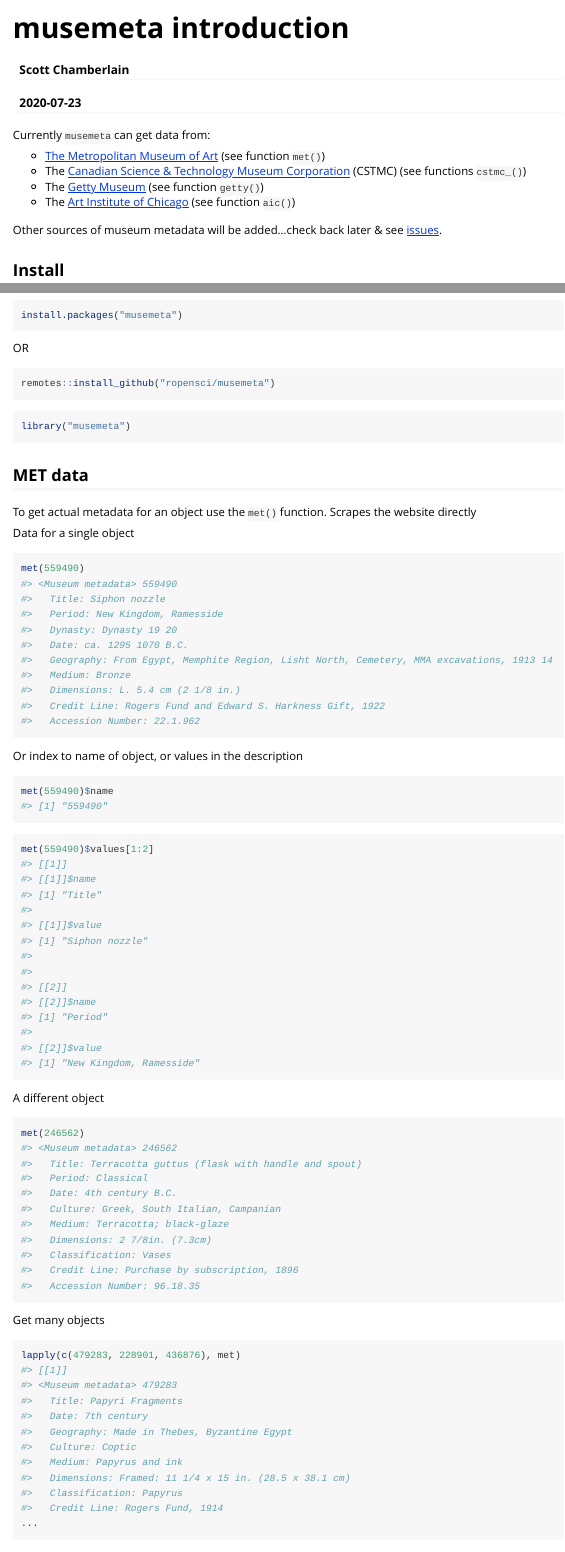
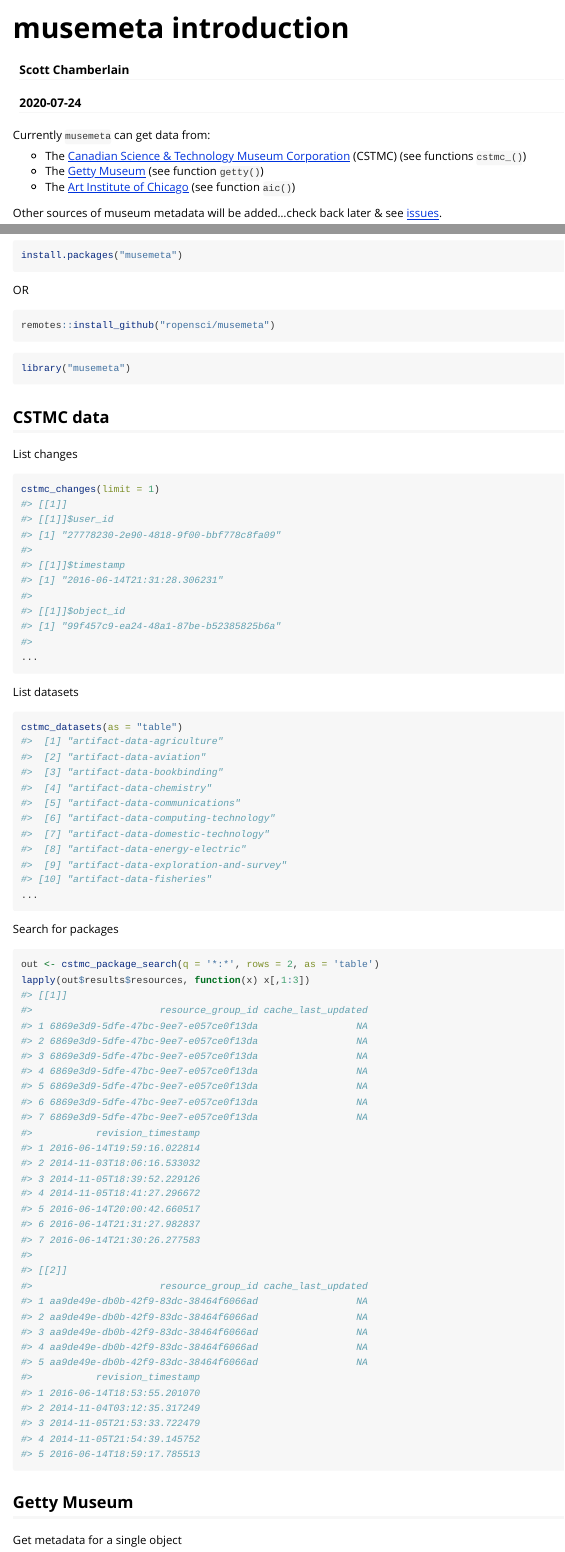
Before and after one commit to sckott/musemeta, an R Markdown document (vignettes/musemeta.Rmd): the page in a window 1100 px wide, from its top, and a second part further down, joined at a grey line. Rendered offline with R 4.5, knitr and Pandoc, with nearby package versions.

Commit message:
remove met fxn from readme/vignette/description file #19

````diff
--- a/vignettes/musemeta.Rmd
+++ b/vignettes/musemeta.Rmd
@@ -13,7 +13,6 @@
 
 Currently `musemeta` can get data from:
 
-* [The Metropolitan Museum of Art](http://www.metmuseum.org/) (see function `met()`)
 * The [Canadian Science & Technology Museum Corporation](http://techno-science.ca/en/index.php) (CSTMC) (see functions `cstmc_()`)
 * The [Getty Museum](http://www.getty.edu/) (see function `getty()`)
 * The [Art Institute of Chicago](http://www.artic.edu/) (see function `aic()`)
@@ -37,89 +36,6 @@
 
 ```r
 library("musemeta")
-```
-
-## MET data
-
-To get actual metadata for an object use the `met()` function. Scrapes the website directly
-
-Data for a single object
-
-
-```r
-met(559490)
-#> <Museum metadata> 559490
-#>   Title: Siphon nozzle
-#>   Period: New Kingdom, Ramesside
-#>   Dynasty: Dynasty 19 20
-#>   Date: ca. 1295 1070 B.C.
-#>   Geography: From Egypt, Memphite Region, Lisht North, Cemetery, MMA excavations, 1913 14
-#>   Medium: Bronze
-#>   Dimensions: L. 5.4 cm (2 1/8 in.)
-#>   Credit Line: Rogers Fund and Edward S. Harkness Gift, 1922
-#>   Accession Number: 22.1.962
-```
-
-Or index to name of object, or values in the description
-
-
-```r
-met(559490)$name
-#> [1] "559490"
-```
-
-
-```r
-met(559490)$values[1:2]
-#> [[1]]
-#> [[1]]$name
-#> [1] "Title"
-#>
-#> [[1]]$value
-#> [1] "Siphon nozzle"
-#>
-#>
-#> [[2]]
-#> [[2]]$name
-#> [1] "Period"
-#>
-#> [[2]]$value
-#> [1] "New Kingdom, Ramesside"
-```
-
-A different object
-
-
-```r
-met(246562)
-#> <Museum metadata> 246562
-#>   Title: Terracotta guttus (flask with handle and spout)
-#>   Period: Classical
-#>   Date: 4th century B.C.
-#>   Culture: Greek, South Italian, Campanian
-#>   Medium: Terracotta; black-glaze
-#>   Dimensions: 2 7/8in. (7.3cm)
-#>   Classification: Vases
-#>   Credit Line: Purchase by subscription, 1896
-#>   Accession Number: 96.18.35
-```
-
-Get many objects
-
-
-```r
-lapply(c(479283, 228901, 436876), met)
-#> [[1]]
-#> <Museum metadata> 479283
-#>   Title: Papyri Fragments
-#>   Date: 7th century
-#>   Geography: Made in Thebes, Byzantine Egypt
-#>   Culture: Coptic
-#>   Medium: Papyrus and ink
-#>   Dimensions: Framed: 11 1/4 x 15 in. (28.5 x 38.1 cm)
-#>   Classification: Papyrus
-#>   Credit Line: Rogers Fund, 1914
-...
 ```
 
 ## CSTMC data
````
Also changed, not shown: README.Rmd (+0 -1 lines), README.md, vignettes/musemeta.Rmd (2 more changed lines), 2 other files.
